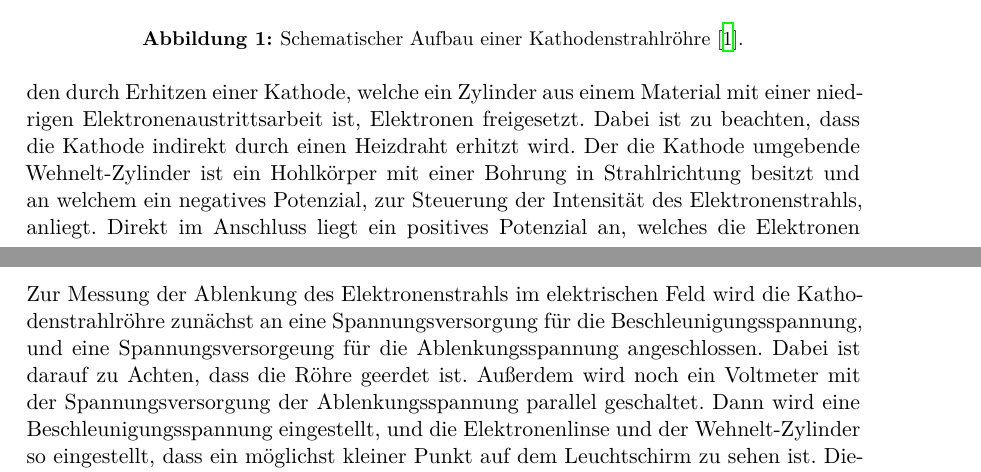
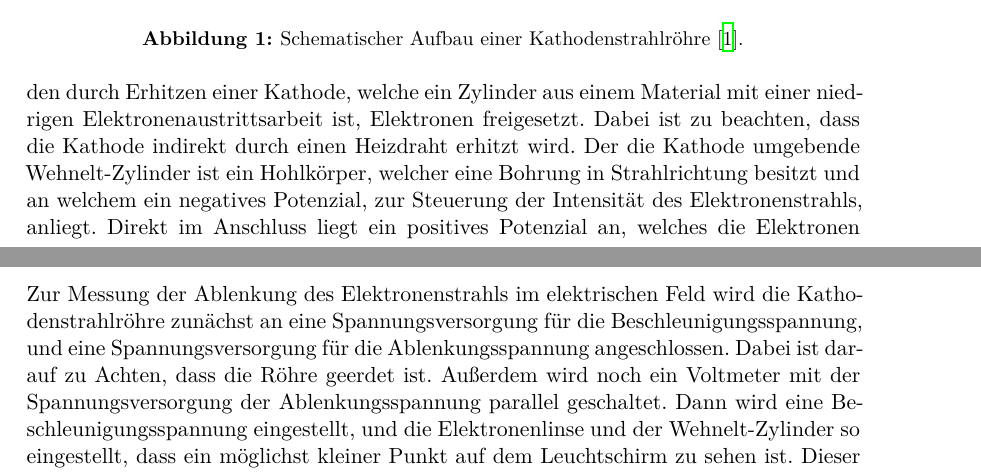
Before and after one commit to Fresoquark/Anfaengerpraktikum, a LaTeX document (V501_502/main.tex, which reads V501_502/content/durchfuehrung.tex, V501_502/content/theorie.tex): two parts of pages 3 and 7 of 8, joined at a grey line, cut so that both start at the same text. Compiled offline with XeLaTeX.

Commit message:
Zwei Rechtschreibfehler

```diff
--- a/V501_502/content/durchfuehrung.tex
+++ b/V501_502/content/durchfuehrung.tex
@@ -2,7 +2,7 @@
 \label{sec:Durchführung}
 \subsection{Messung der Ablenkung im elektrischen Feld}
 Zur Messung der Ablenkung des Elektronenstrahls im elektrischen Feld wird die Kathodenstrahlröhre zunächst an eine Spannungsversorgung für die Beschleunigungsspannung,
-und eine Spannungsversorgeung für die Ablenkungsspannung angeschlossen. Dabei ist darauf zu Achten, dass die Röhre geerdet ist.
+und eine Spannungsversorgung für die Ablenkungsspannung angeschlossen. Dabei ist darauf zu Achten, dass die Röhre geerdet ist.
 Außerdem wird noch ein Voltmeter mit der Spannungsversorgung der Ablenkungsspannung parallel
 geschaltet. Dann wird eine Beschleunigungsspannung eingestellt, und die Elektronenlinse und der Wehnelt-Zylinder so eingestellt, dass ein möglichst kleiner
 Punkt auf dem Leuchtschirm zu sehen ist. Dieser wird dann durch die y-Ablenkung auf die unterste der neun äquidistanten Messlinien des Schirms gelenkt.
--- a/V501_502/content/theorie.tex
+++ b/V501_502/content/theorie.tex
@@ -12,8 +12,8 @@ Dies ist schematisch in Abbildung \ref{fig:kröhre} dargestellt.
   \label{fig:kröhre}
 \end{figure}
 In der "Elektronenkanone" werden durch Erhitzen einer Kathode, welche ein Zylinder aus einem Material mit einer niedrigen Elektronenaustrittsarbeit ist, Elektronen
-freigesetzt. Dabei ist zu beachten, dass die Kathode indirekt durch einen Heizdraht erhitzt wird. Der die Kathode umgebende Wehnelt-Zylinder ist ein Hohlkörper mit
-einer Bohrung in Strahlrichtung besitzt und an welchem ein negatives Potenzial, zur Steuerung der Intensität des Elektronenstrahls, anliegt.
+freigesetzt. Dabei ist zu beachten, dass die Kathode indirekt durch einen Heizdraht erhitzt wird. Der die Kathode umgebende Wehnelt-Zylinder ist ein Hohlkörper, welcher
+eine Bohrung in Strahlrichtung besitzt und an welchem ein negatives Potenzial, zur Steuerung der Intensität des Elektronenstrahls, anliegt.
 Direkt im Anschluss liegt ein positives Potenzial an, welches die Elektronen beschleunigt. Quantitativ lässt sich die Geschwindigkeit entlang der Strahlrichtung als
 \begin{equation}
   v_z = \sqrt{\frac{2 \, e_0 U_B}{m_0}}
```
